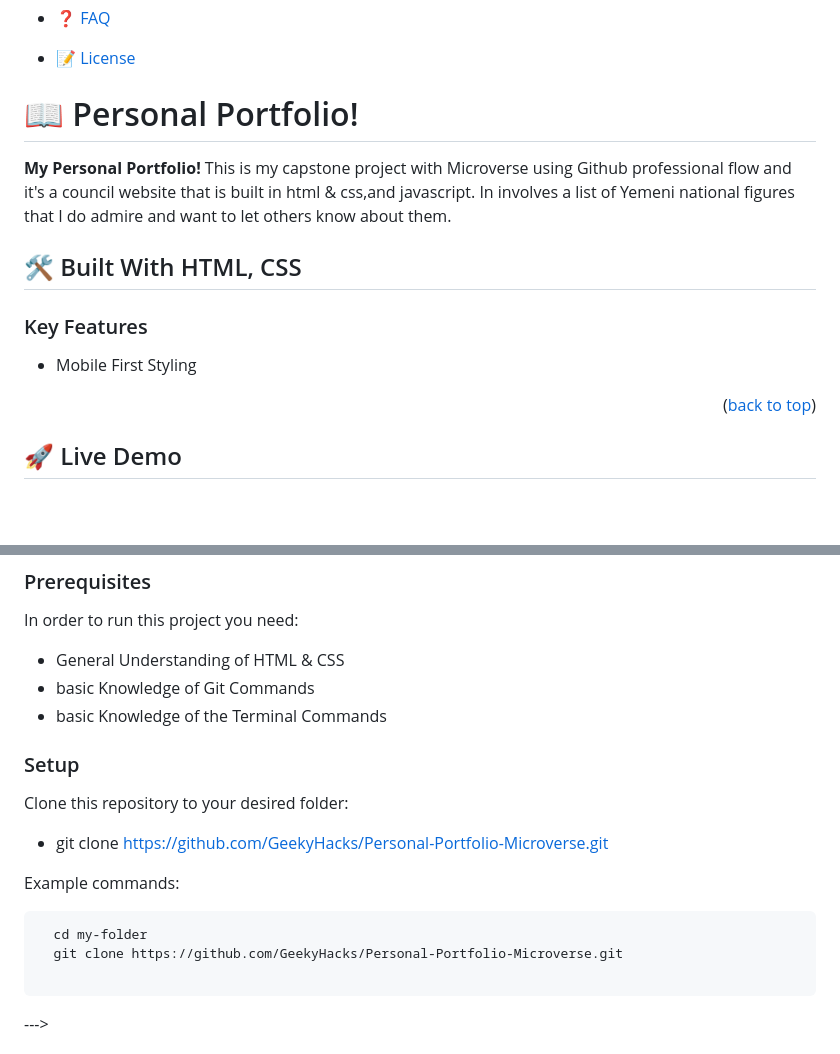
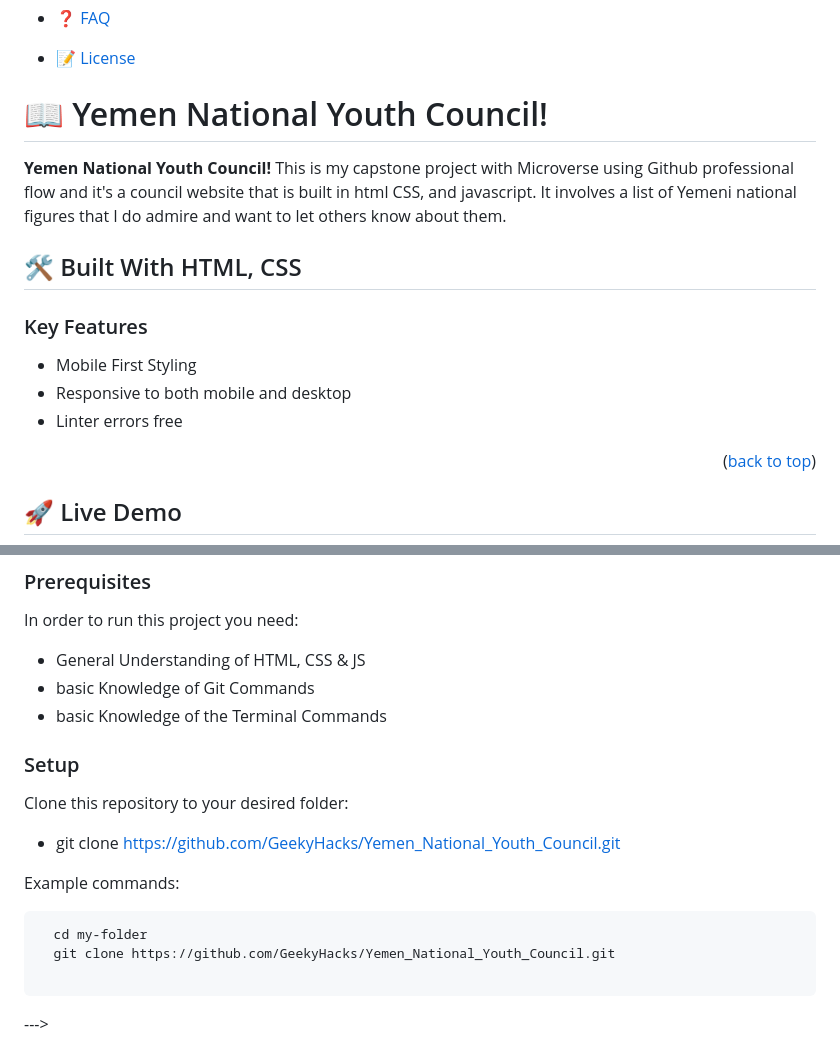
Before and after one commit to GeekyHacks/Yemen_National_Youth_Council, a Markdown page: README.md, 2 parts joined by grey strips. Drawn GitHub-style; blank space fills up the shorter version.

````diff
--- a/README.md
+++ b/README.md
@@ -30,10 +30,10 @@
 - [❓ FAQ](#faq)
 - [📝 License](#license)
 
-# 📖 Personal Portfolio! <a name="about-project"></a>
+# 📖 Yemen National Youth Council! <a name="about-project"></a>
 
-**My Personal Portfolio!**
-This is my capstone project with Microverse using Github professional flow and it's a council website that is built in html & css,and javascript. In involves a list of Yemeni national figures that I do admire and want to let others know about them.
+**Yemen National Youth Council!**
+This is my capstone project with Microverse using Github professional flow and it's a council website that is built in html CSS, and javascript. It involves a list of Yemeni national figures that I do admire and want to let others know about them.
 
 ## 🛠 Built With <a name="built-with">HTML, CSS</a>
 
@@ -42,6 +42,8 @@ This is my capstone project with Microverse using Github professional flow and i
 </a>
 
 - Mobile First Styling
+- Responsive to both mobile and desktop
+- Linter errors free
 
 <p align="right">(<a href="#readme-top">back to top</a>)</p>
 
@@ -63,7 +65,7 @@ To get a local copy up and running, follow these steps:
 
 In order to run this project you need:
 
-- General Understanding of HTML & CSS
+- General Understanding of HTML, CSS & JS
 - basic Knowledge of Git Commands
 - basic Knowledge of the Terminal Commands
 
@@ -71,13 +73,13 @@ In order to run this project you need:
 
 Clone this repository to your desired folder:
 
-- git clone https://github.com/GeekyHacks/Personal-Portfolio-Microverse.git
+- git clone https://github.com/GeekyHacks/Yemen_National_Youth_Council.git
 
 Example commands:
 
 ```sh
   cd my-folder
-  git clone https://github.com/GeekyHacks/Personal-Portfolio-Microverse.git
+  git clone https://github.com/GeekyHacks/Yemen_National_Youth_Council.git
 
 ```
 
````
Also changed, not shown: other parts of README.md (+1 -1 lines).
